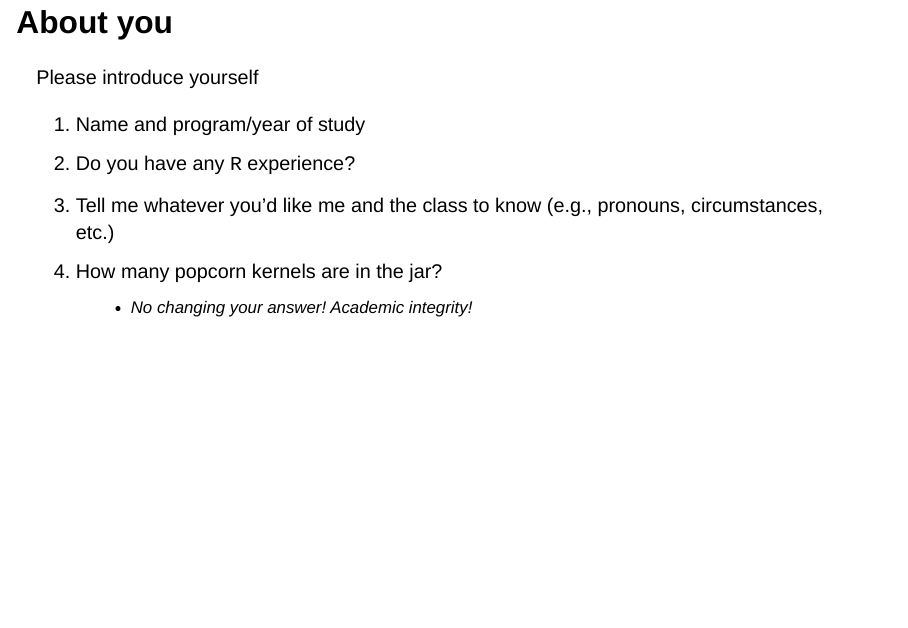
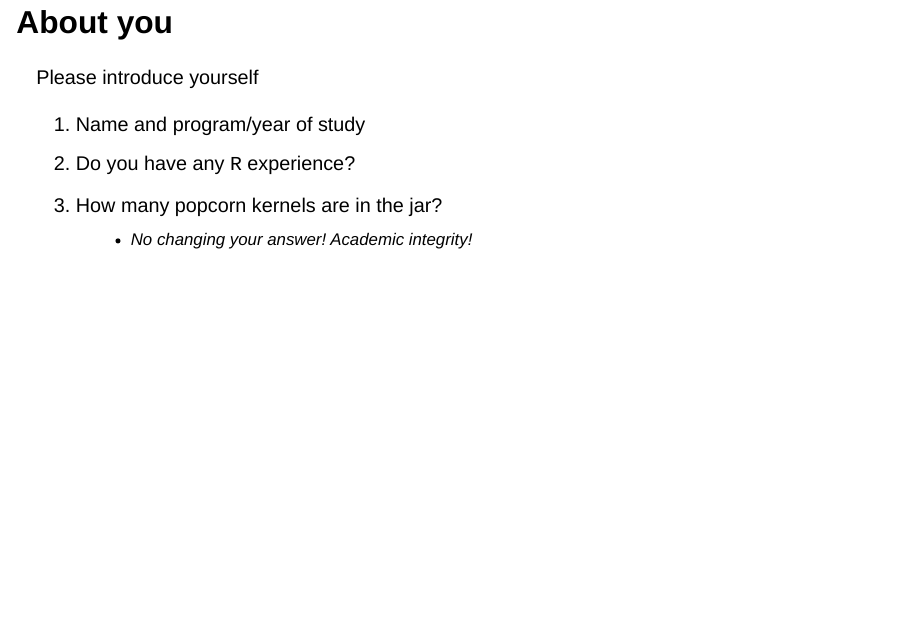
Before and after one commit to jnese/intro-DS-R_fall-2024, a Quarto document (slides/w1_intro.qmd): page 8 of 106. Rendered offline with R 4.5, knitr and Pandoc in place of Quarto, with nearby package versions; drawn as Slidy slides in place of the format the file asks for; some code elsewhere in the file could not run offline.

Commit message:
update w1 slides

```diff
--- a/slides/w1_intro.qmd
+++ b/slides/w1_intro.qmd
@@ -75,8 +75,7 @@ Please introduce yourself
 
 1.  Name and program/year of study
 2.  Do you have any `R` experience?
-3.  Tell me whatever you'd like me and the class to know (e.g., pronouns, circumstances, etc.)
-4.  How many popcorn kernels are in the jar?
+3.  How many popcorn kernels are in the jar?
     -   No changing your answer! *Academic integrity!*
 
 # The Great Popcorn Experiment! {.center background-color="#CC79A7"}
```
Also changed, not shown: docs/search.json, 2 other files.
